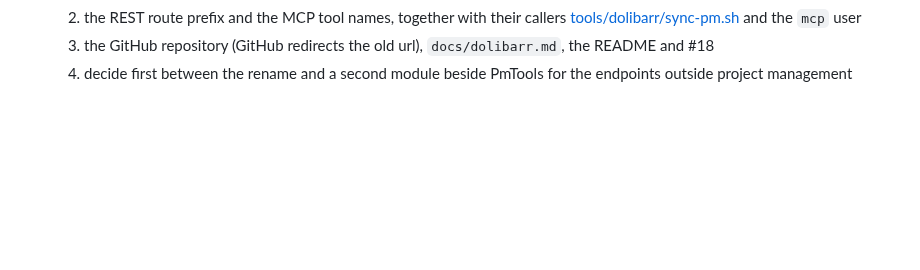
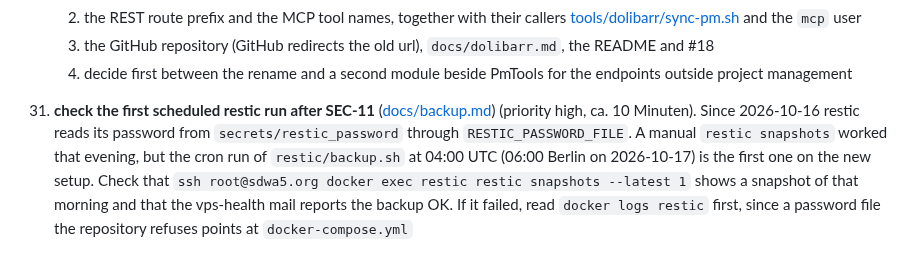
Before and after one commit to SdWa5/vps, a Markdown page: TODO.md, the part around the change. Rendered like a GitHub page; blank space fills up the shorter version.

Commit message:
feature/todo-restic-first-run sdwa5/sdwa5-vps 1.86.9
### Added

- TODO #31 check the first scheduled restic run after SEC-11

```diff
--- a/TODO.md
+++ b/TODO.md
@@ -412,3 +412,10 @@
     3. the GitHub repository (GitHub redirects the old url), `docs/dolibarr.md`, the README and #18
     4. decide first between the rename and a second module beside PmTools for the endpoints outside
        project management
+31. **check the first scheduled restic run after SEC-11** ([docs/backup.md](docs/backup.md)) (priority high,
+    ca. 10 Minuten). Since 2026-10-16 restic reads its password from `secrets/restic_password` through
+    `RESTIC_PASSWORD_FILE`. A manual `restic snapshots` worked that evening, but the cron run of
+    `restic/backup.sh` at 04:00 UTC (06:00 Berlin on 2026-10-17) is the first one on the new setup. Check that
+    `ssh root@sdwa5.org docker exec restic restic snapshots --latest 1` shows a snapshot of that morning and
+    that the vps-health mail reports the backup OK. If it failed, read `docker logs restic` first, since a
+    password file the repository refuses points at `docker-compose.yml`
```
